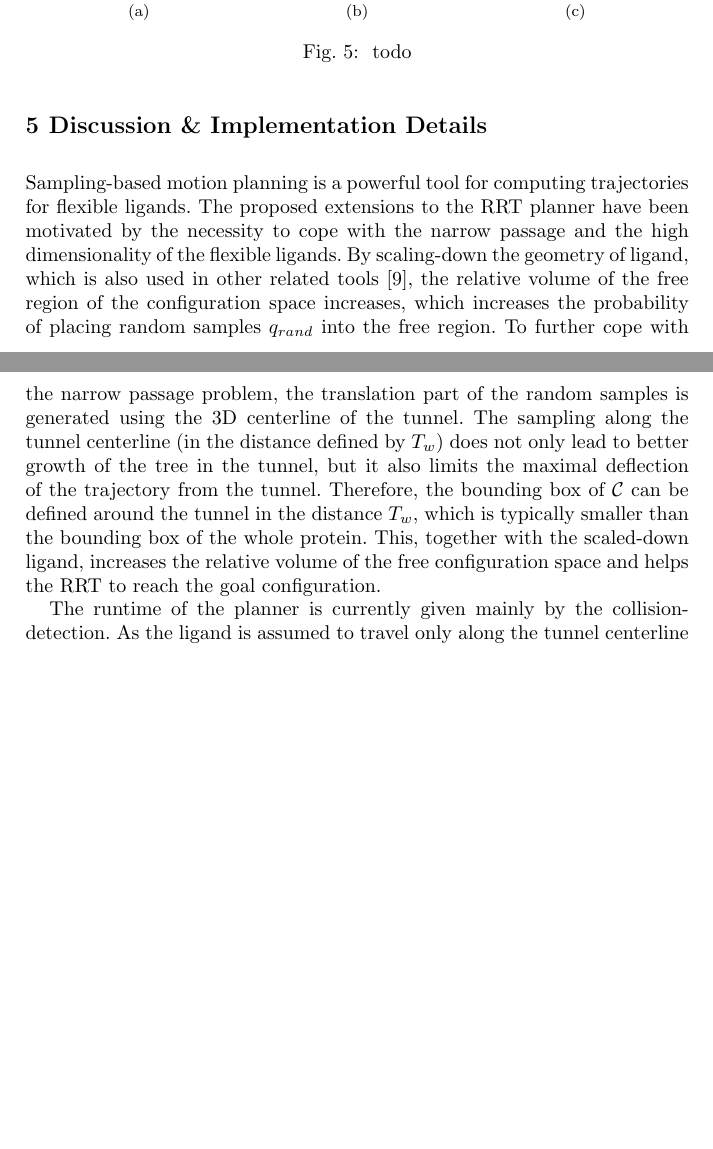
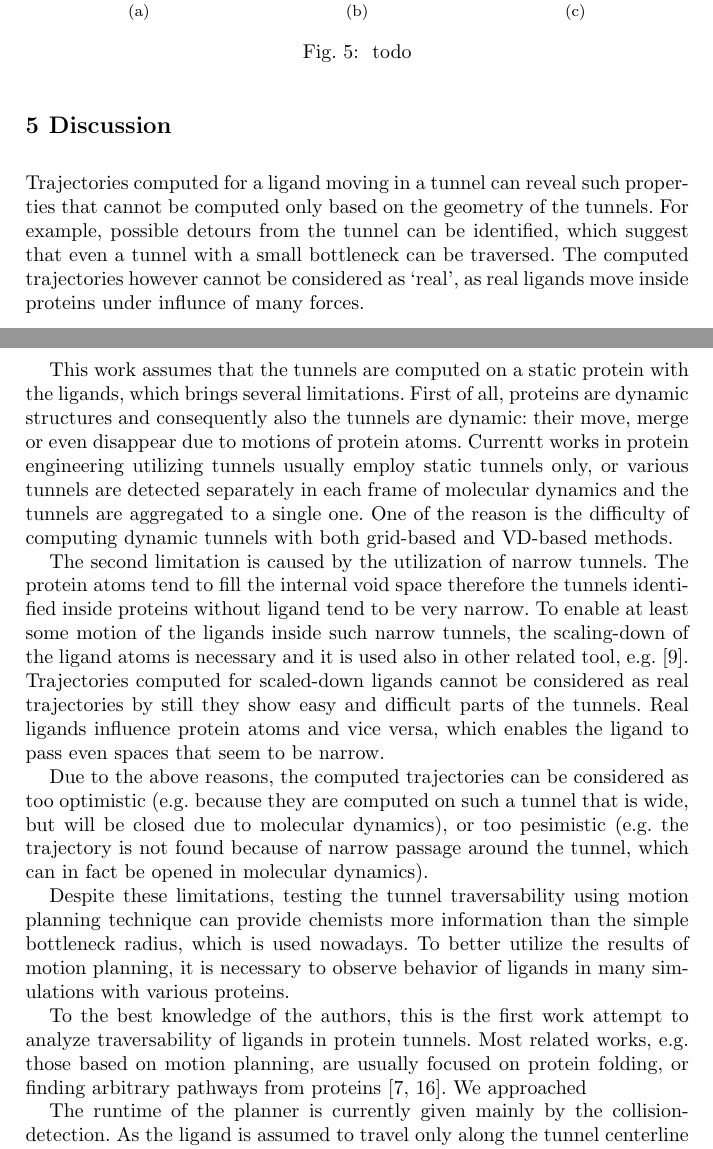
Before and after one commit to xkozlik/ISRR2017, a LaTeX thesis (paper.tex): two parts of pages 13 and 14 of 16 before the commit and two parts of pages 13 and 14 of 17 after it, joined at a grey line, cut so that both start at the same text, the shorter picture padded with empty space. Compiled offline with pdfLaTeX.

Commit message:
conclusion

```diff
--- a/paper.tex
+++ b/paper.tex
@@ -740,29 +743,50 @@ Further information can be found at {\url{http://mrs.felk.cvut.cz/isrr2017}}.
 
 
 
-\section{Discussion \& Implementation Details}
+\section{Discussion}
 
-Sampling-based motion planning is a powerful tool for computing trajectories for flexible ligands.
-The proposed extensions to the RRT planner have been motivated by the necessity to cope with the narrow passage
-and the high dimensionality of the flexible ligands.
-By scaling-down the geometry of ligand, which is also used in other related tools~\cite{cortes2005path},
-the relative volume of the free region of the configuration space increases, which increases the probability of placing
-random samples $\qrand$ into the free region.
-To further cope with the narrow passage problem, the translation part of the random samples is generated using
-the 3D centerline of the tunnel.
-The sampling along the tunnel centerline (in the distance defined by $\rv$) does not only lead to better growth of the tree in the tunnel, but it also limits the maximal deflection of the trajectory from the tunnel.
-Therefore, the bounding box of $\C$ can be defined around the tunnel in the distance $\rv$, which is typically
-smaller than the bounding box of the whole protein.
-This, together with the scaled-down ligand, increases the relative volume of the free configuration space and helps the RRT to
-reach the goal configuration.
+Trajectories computed for a ligand moving in a tunnel can reveal such properties that cannot be computed
+only based on the geometry of the tunnels.
+For example, possible detours from the tunnel can be identified, which suggest that even a tunnel with a small
+bottleneck can be traversed.
+The computed trajectories however cannot be considered as `real', as real ligands move inside proteins under influnce
+of many forces.
+
+This work assumes that the tunnels are computed on a static protein with the ligands, which brings several limitations.
+First of all, proteins are dynamic structures and consequently also the tunnels are dynamic: their move, merge or even disappear due
+to motions of protein atoms.
+Currentt works in protein engineering utilizing tunnels usually employ static tunnels only, or
+various tunnels are detected separately in each frame of molecular dynamics and the tunnels are aggregated to a single one.
+One of the reason is the difficulty of computing dynamic tunnels with both grid-based and VD-based methods.
+
+The second limitation is caused by the utilization of narrow tunnels.
+The protein atoms tend to fill the internal void space therefore the tunnels identified inside proteins without ligand tend
+to be very narrow.
+To enable at least some motion of the ligands inside such narrow tunnels, the scaling-down of the ligand atoms is necessary and it is used also in other related tool, e.g.~\cite{cortes2005path}.
+Trajectories computed for scaled-down ligands cannot be considered as real trajectories by still they show easy and difficult parts of
+the tunnels.
+Real ligands influence protein atoms and vice versa, which enables the ligand to pass even spaces that seem to be narrow.
+
+Due to the above reasons, the computed trajectories can be considered as too optimistic
+(e.g. because they are computed on such a tunnel that is wide, but will be closed due to molecular dynamics),
+or too pesimistic (e.g. the trajectory is not found because of narrow passage around the tunnel, which can in fact be
+opened in molecular dynamics).
+
+Despite these limitations, testing the tunnel traversability using motion planning technique can provide chemists more information
+than the simple bottleneck radius, which is used nowadays.
+To better utilize the results of motion planning, it is necessary to observe behavior of ligands in many simulations with various
+proteins.
+
+To the best knowledge of the authors, this is the first work attempt to analyze traversability of ligands in protein tunnels.
+Most related works, e.g. those based on motion planning, are usually focused on protein folding, or finding arbitrary pathways
+from proteins~\cite{cortes2010simulating,guieysse2008structure}.
+We approached
 
 The runtime of the planner is currently given mainly by the collision-detection.
 As the ligand is assumed to travel only along the tunnel centerline (in the distance defined by $\rv$),
 only atoms located in the vicinity of the tunnel can be considered for collision detection.
 Fast collision-detection can be achieved either using fast hierarchical data structures as OBB (implemented, e.g., in~\cite{ozcollide})
     or using collision-detection system developed directly for proteins~\cite{ruiz2005biocd}.
-
-
 We assume that a conformation $l \in \L$ can be switched to all other conformations in $\L$.
 
 
```
Also changed, not shown: paper.tex (3 more changed lines).
